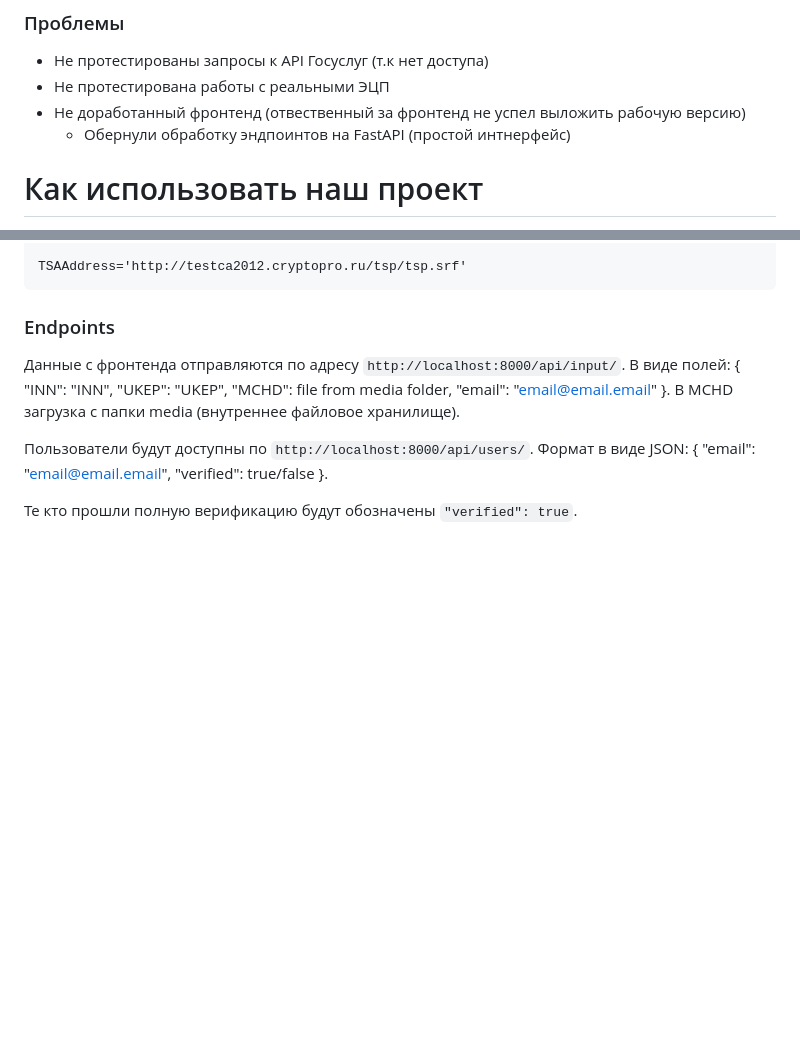
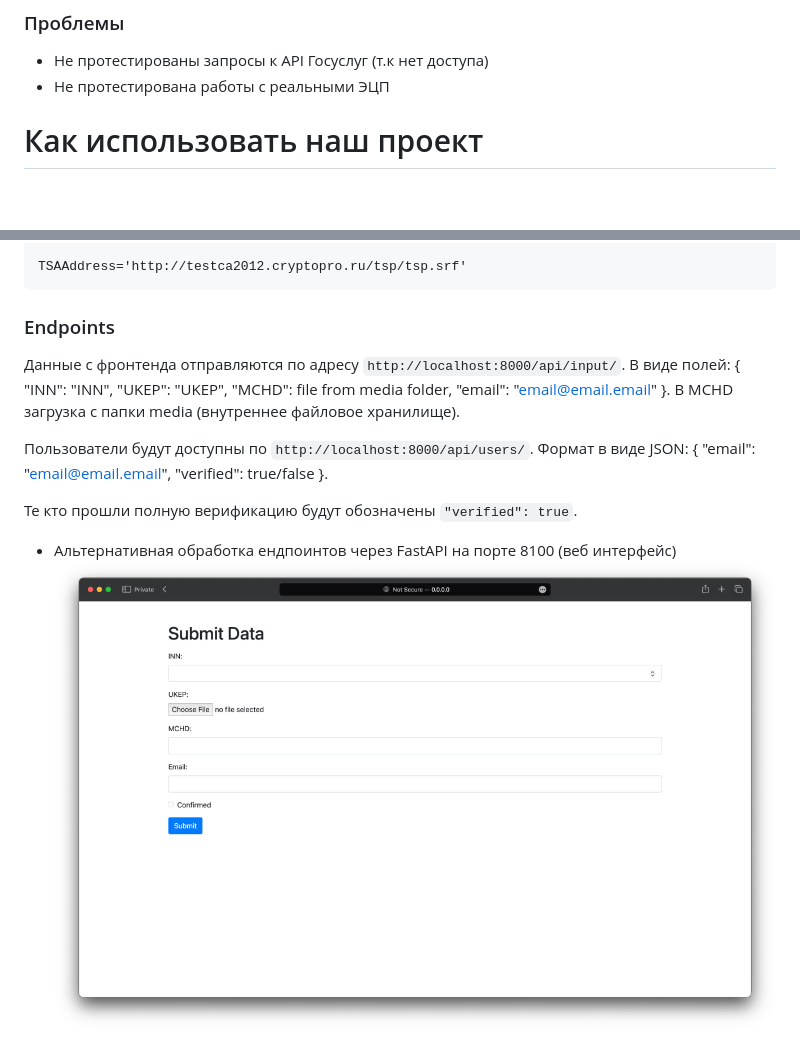
Before and after one commit to TheAnushervon/IKIGAI, a Markdown page: README.md, 2 parts joined by grey strips. Drawn GitHub-style; pictures changed too: resources/demo_login_fasapi.jpg (added); blank space fills up the shorter version.

```diff
--- a/README.md
+++ b/README.md
@@ -65,10 +65,6 @@
 
 - Не протестированы запросы к API Госуслуг (т.к нет доступа)
 - Не протестирована работы с реальными ЭЦП
-- Не доработанный фронтенд (отвественный за фронтенд не успел выложить рабочую версию)
-  - Обернули обработку эндпоинтов на FastAPI (простой интнерфейс)
-
-
 
 # Как использовать наш проект
 
@@ -112,3 +109,6 @@ TSAAddress='http://testca2012.cryptopro.ru/tsp/tsp.srf'
 { "email": "email@email.email", "verified": true/false }.
 
 Те кто прошли полную верификацию будут обозначены `"verified": true`.
+
+- Альтернативная обработка ендпоинтов через FastAPI на порте 8100 (веб интерфейс)
+  ![demo_login_fasapi.jpg](resources%2Fdemo_login_fasapi.jpg)
```
Also changed, not shown: other parts of README.md (+1 -0 lines).
